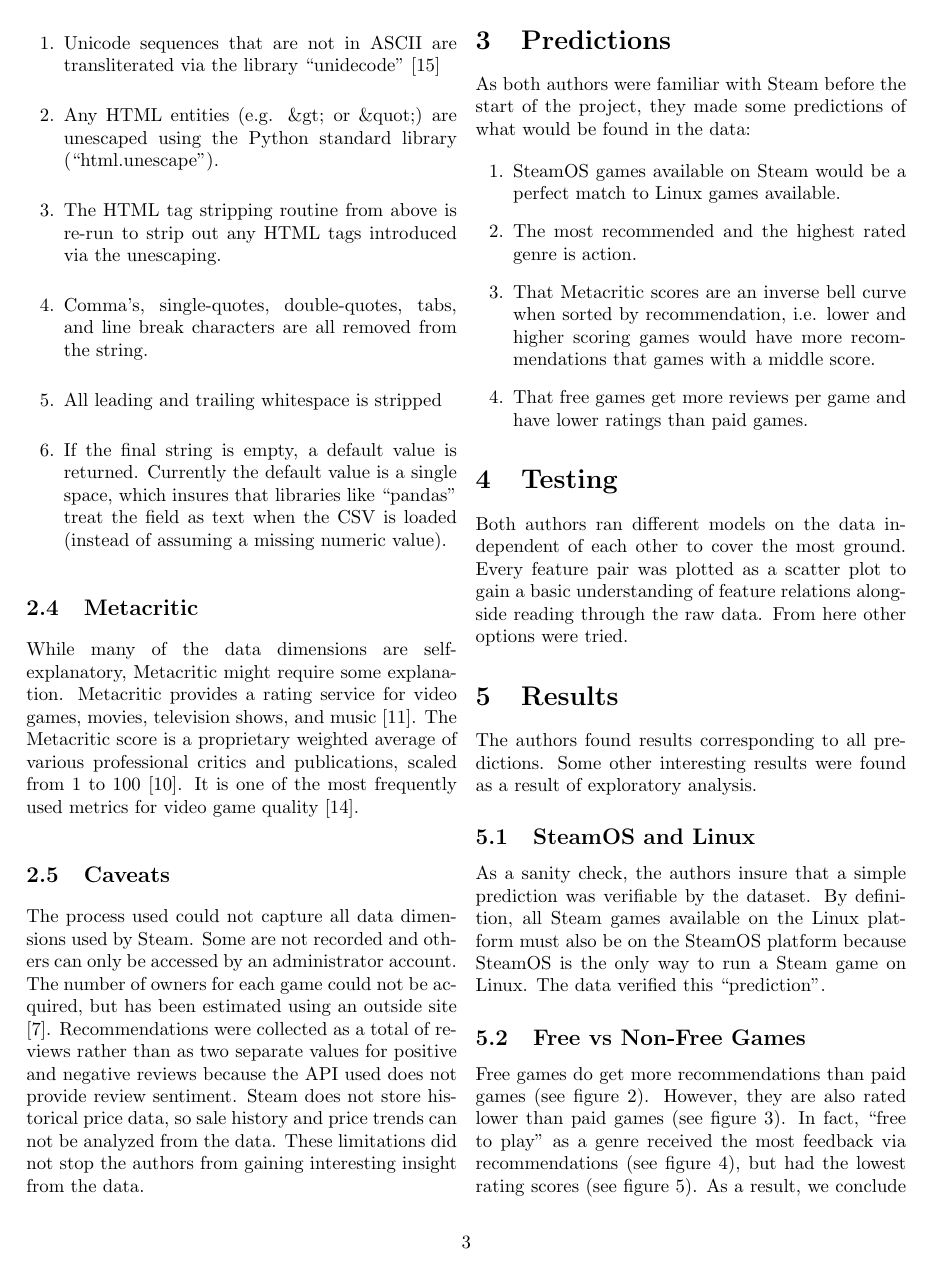
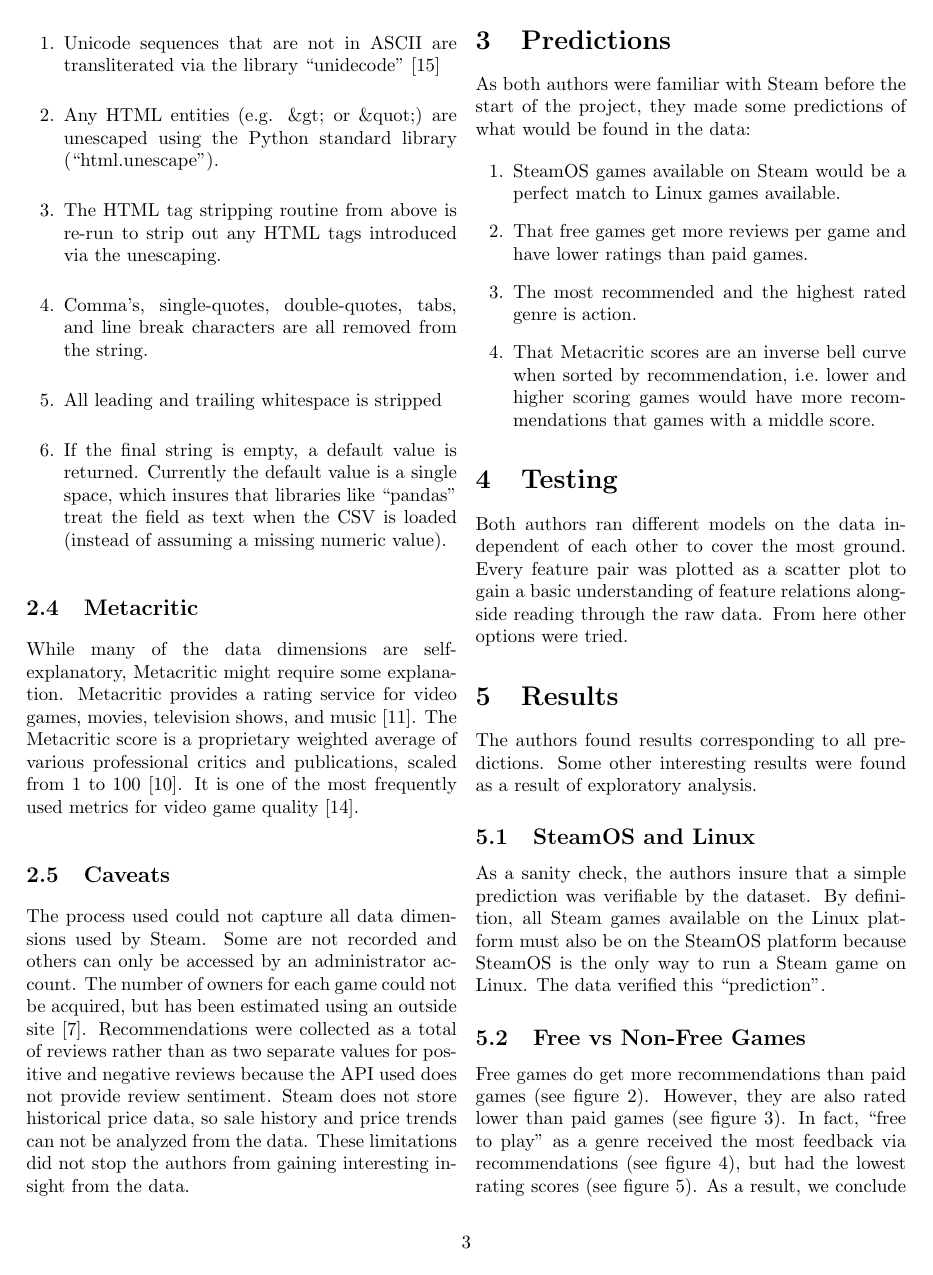
Before and after one commit to CraigKelly/steam-data, a LaTeX document (report/report.tex): page 3 of 12 before the commit and page 3 of 13 after it. The pictures show the PDF file report/report.pdf that the author committed with the source.

Commit message:
Merge sec 5.7 and 7 from ELH and accept some chktex recommendations

```diff
--- a/report/report.tex
+++ b/report/report.tex
@@ -69,37 +69,36 @@ project, hereby called the Steam dataset. \cite{steam}
 
 This dataset and analysis project was inspired by the SteamDB project
 \cite{steamdb}. SteamDB does not provide data for download, and does not
-provide an API. SteamDB uses the SteamKit2 library for accessing the Steam
-API \cite{steamkit,steamdb-faq}. This does not appear to be unusual;
-for instance the site Rhekua \cite{rhekua} makes no data available either.
+provide an API\@. SteamDB uses the SteamKit2 library for accessing the Steam
+API~\cite{steamkit,steamdb-faq}. This does not appear to be unusual;
+for instance the site Rhekua~\cite{rhekua} makes no data available either.
 
 Unlike SteamDB and other services, one service with data available for
 download was found. The service ``Steam Spy'' makes their data available via
-API, and that API includes a full download \cite{steamspy}. The Steam Spy data
+API, and that API includes a full download~\cite{steamspy}. The Steam Spy data
 is gathered via web scraping performed on a random sample of Steam user pages
 using a technique originally described by Ars Technica
 \cite{steamspy-about,steamgauge}. The technique depends on the format of Steam
 user IDs, the URL for Steam user pages, and the data shown on a user's
 profile page. This dataset was used to include owner and player counts in our
-final data set of video game features (please see section \ref{data-grab}).
+final data set of video game features (please see section~\ref{data-grab}).
 
 \subsection{Acquisition}
 
 \label{data-grab}
 
 SteamKit2 is designed for the entire API made available by Steam
-much of which requires a developer/partner agreement with Steam
-\cite{steamkit,steam-dev}. The authors chose to use SteamKit2 as a starting point,
-but to write their own, slim data acquisition library.
+much of which requires a developer/partner agreement with
+Steam~\cite{steamkit,steam-dev}. The authors chose to use SteamKit2 as a
+starting point, but to write their own, slim data acquisition library.
 
 The entire process of acquiring, cleaning, and formatting is automated in a
 Makefile in the ``data'' subdirectory of the public GitHub repository for this
-project \cite{our-github}. This process is shown visually in figure
+project~\cite{our-github}. This process is shown visually in figure
 \ref{fig:data-flow}.
 
 \begin{figure}[H]
-    \caption{Data flow used to produce the final data set}
-    \label{fig:data-flow}
+    \caption{Data flow used to produce the final data set\label{fig:data-flow}}
     \includegraphics[width=0.45\textwidth,keepaspectratio]{data-flow}
 \end{figure}
 
@@ -151,7 +150,7 @@ In addition, many of the records are not for video games, so only records with
 a type of ``game'' are retained.
 
 The remaining JSON records are transformed in ``flat'' CSV records. Four
-columns from the Steam Spy data are added by joining on the App ID. The
+columns from the Steam Spy data are added by joining on the App ID\@. The
 resulting records are written to the flat file ``games-features.csv''.
 
 The final file has 78 columns. There are five distinct ``data types'' that
@@ -159,7 +158,7 @@ were used for the columns based on the data displayed:
 
 \begin{enumerate}
     \item Text --- string value, sanitized for processing. Described further in
-    section \ref{data-strings}
+    section~\ref{data-strings}
     \item TextualCount --- the number of unique, non-empty strings in the original list
     \item Integer --- integral value, missing values are 0
     \item Float --- floating point value, missing values are 0.0
@@ -198,7 +197,7 @@ The full text processing process is:
 
 \begin{enumerate}
     \item Unicode sequences that are not in ASCII are transliterated via the
-    library ``unidecode'' \cite{unidecode}
+    library ``unidecode''~\cite{unidecode}
 
     \item Any HTML entities (e.g. \&gt; or \&quot;) are unescaped using the Python
     standard library (``html.unescape'').
@@ -222,10 +221,10 @@ The full text processing process is:
 
 While many of the data dimensions are self-explanatory, Metacritic might
 require some explanation. Metacritic provides a rating service for video
-games, movies, television shows, and music \cite{metacritic}. The Metacritic
+games, movies, television shows, and music~\cite{metacritic}. The Metacritic
 score is a proprietary weighted average of various professional critics and
-publications, scaled from 1 to 100 \cite{metacritic-score}. It is one of the
-most frequently used metrics for video game quality \cite{metacritic-vgdominant}.
+publications, scaled from 1 to 100~\cite{metacritic-score}. It is one of the
+most frequently used metrics for video game quality~\cite{metacritic-vgdominant}.
 
 
 \subsection{Caveats}
@@ -233,7 +232,7 @@ most frequently used metrics for video game quality \cite{metacritic-vgdominant}
 The process used could not capture all data dimensions used by Steam. Some are
 not recorded and others can only be accessed by an administrator account. The
 number of owners for each game could not be acquired, but has been estimated
-using an outside site \cite{steamspy}. Recommendations were collected as a
+using an outside site~\cite{steamspy}. Recommendations were collected as a
 total of reviews rather than as two separate values for positive and negative
 reviews because the API used does not provide review sentiment. Steam does not
 store historical price data, so sale history and price trends can not be
@@ -252,14 +251,14 @@ made some predictions of what would be found in the data:
     \item SteamOS games available on Steam would be a perfect match to Linux
     games available.
 
+    \item That free games get more reviews per game and have lower ratings than
+    paid games.
+
     \item The most recommended and the highest rated genre is action.
 
     \item That Metacritic scores are an inverse bell curve when sorted by
-    recommendation, i.e. lower and higher scoring games would have more
+    recommendation, i.e.\ lower and higher scoring games would have more
     recommendations that games with a middle score.
-
-    \item That free games get more reviews per game and have lower ratings than
-    paid games.
 \end{enumerate}
 
 
@@ -293,7 +292,7 @@ game on Linux. The data verified this ``prediction''.
 
 Free games do get more recommendations than paid games (see figure
 \ref{fig:freevnon-ratings}). However, they are also rated lower than paid
-games (see figure \ref{fig:freevnon-metacritic}). In fact, ``free to play'' as a
+games (see figure~\ref{fig:freevnon-metacritic}). In fact, ``free to play'' as a
 genre received the most feedback via recommendations (see figure
 \ref{fig:genre-ratings}), but had the lowest rating scores (see figure
 \ref{fig:genre-metacritic}). As a result, we conclude that free games tend to
@@ -316,19 +313,17 @@ well be negative.
 \subsection{Genre}
 
 The most recommended genre was free to play and not action. The least
-recommended genre was non-game software (see figure \ref{fig:genre-ratings}).
+recommended genre was non-game software (see figure~\ref{fig:genre-ratings}).
 The highest scoring genre was sports instead of action. The lowest
-scoring genre was free to play (see figure \ref{fig:genre-metacritic}).
+scoring genre was free to play (see figure~\ref{fig:genre-metacritic}).
 
 \begin{figure}[h]
-    \caption{Count of recommendations from users by genre}
-    \label{fig:genre-ratings}
+    \caption{Count of recommendations from users by genre \label{fig:genre-ratings}}
     \includegraphics[width=0.45\textwidth,keepaspectratio]{genre-ratings-bar}
 \end{figure}
 
 \begin{figure}[h]
-    \caption{Metacritic mean score by genre}
-    \label{fig:genre-metacritic}
+    \caption{Metacritic mean score by genre \label{fig:genre-metacritic}}
     \includegraphics[width=0.45\textwidth,keepaspectratio]{genre-metacritic-bar}
 \end{figure}
 
@@ -373,7 +365,7 @@ data ranges. The full range of data can be seen in figures
 
 In addition to the predictions made, some exploratory data analysis was performed.
 Specifically, many of the numeric fields were examined for interesting distributions
-and correlations. Figure \ref{fig:numeric-explorations} shows four of these variables.
+and correlations. Figure~\ref{fig:numeric-explorations} shows four of these variables.
 
 As can be seen from the figure, it appears that there is a strong correlation
 between Recommendation Count and the number of Players that a video game has.
@@ -433,7 +468,9 @@ proven in testing, the ones that were wrong proved to be the most surprising.
 % Bibliography
 %%%%%%%%%%%%%%%%%%%%%%%%%%%%%%%%%%%%%%%%%%%%%%%%%%%%%%%%%%%%%%%%%%%%%%%%%%%%%
 
-\nocite{*}                                 % ensure we show the entire bib
+% ensure we show the entire bib
+\nocite{*}
+
 \printbibliography
 
 %%%%%%%%%%%%%%%%%%%%%%%%%%%%%%%%%%%%%%%%%%%%%%%%%%%%%%%%%%%%%%%%%%%%%%%%%%%%
```
Also changed, not shown: report/report.pdf, report/report.tex (84 more changed lines).
